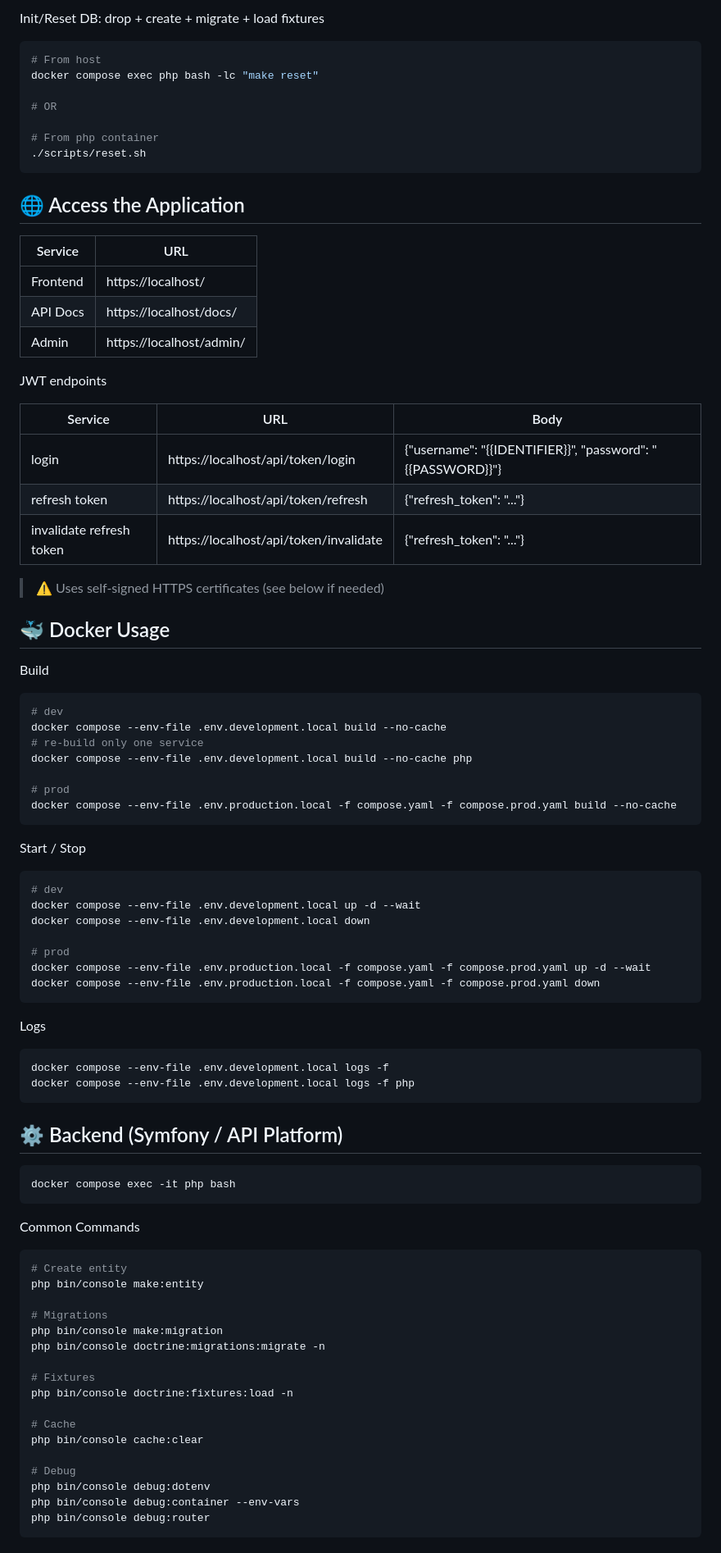
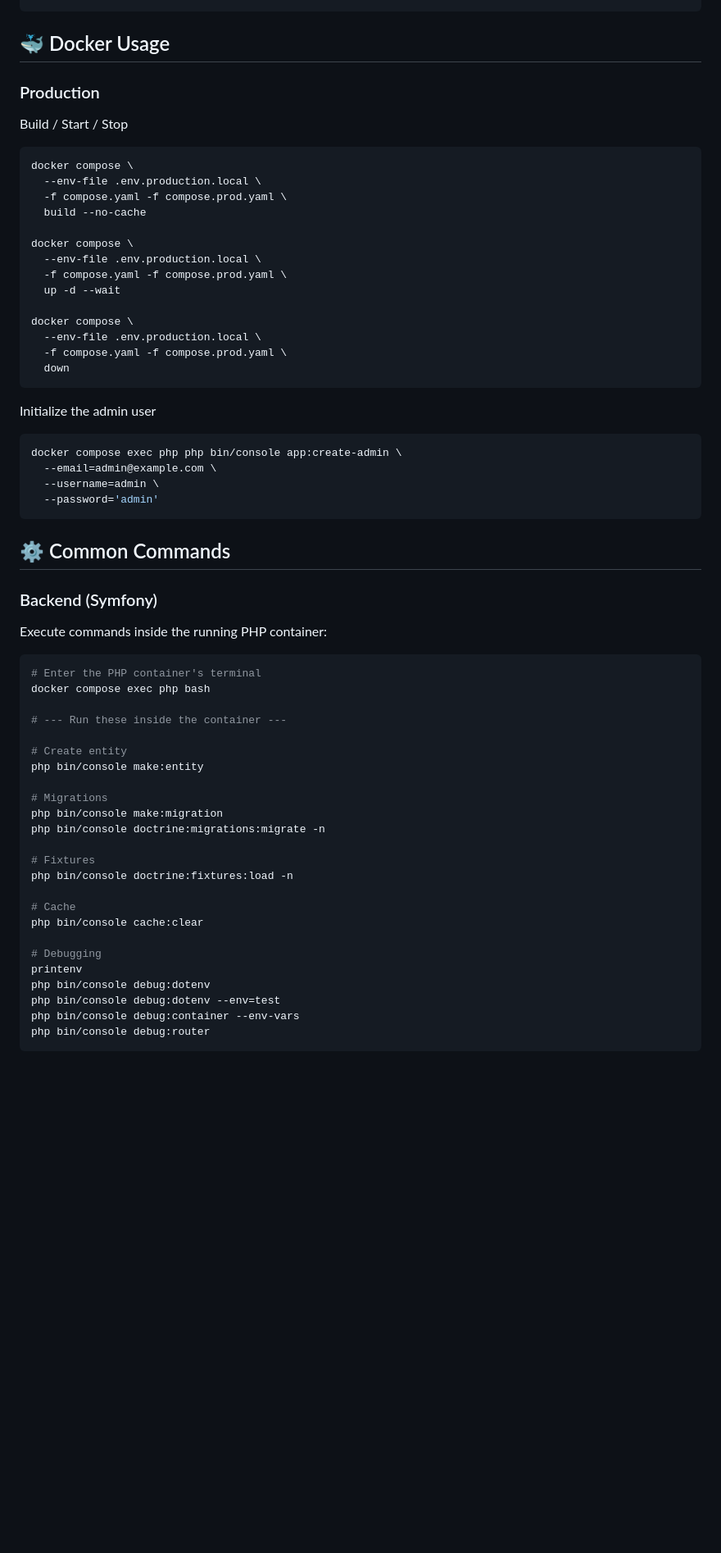
Before and after one commit to MarwenTlili/issatex, a Markdown page: docs/SETUP.md, the part around one of its changes. Shown at 82% size. GitHub-like rendering; blank space fills up the shorter version.

````diff
--- a/docs/SETUP.md
+++ b/docs/SETUP.md
@@ -75,75 +45,48 @@ docker compose --env-file .env.development.local up -d --wait
-Init/Reset DB: drop + create + migrate + load fixtures
-
-```bash
-# From host
-docker compose exec php bash -lc "make reset"
-
-# OR
-
-# From php container
-./scripts/reset.sh
-```
-
-## 🌐 Access the Application
-
-| Service  | URL                      |
-| -------- | ------------------------ |
-| Frontend | https://localhost/       |
-| API Docs | https://localhost/docs/  |
-| Admin    | https://localhost/admin/ |
-
-JWT endpoints
-
-| Service                  | URL                                    | Body                                                       |
-| ------------------------ | -------------------------------------- | ---------------------------------------------------------- |
-| login                    | https://localhost/api/token/login      | {"username": "{{IDENTIFIER}}", "password": "{{PASSWORD}}"} |
-| refresh token            | https://localhost/api/token/refresh    | {"refresh_token": "..."}                                   |
-| invalidate refresh token | https://localhost/api/token/invalidate | {"refresh_token": "..."}                                   |
-
-> ⚠️ Uses self-signed HTTPS certificates (see below if needed)
 
 ## 🐳 Docker Usage
 
-Build
+### Production
+
+Build / Start / Stop
 
 ```bash
-# dev
-docker compose --env-file .env.development.local build --no-cache
-# re-build only one service
-docker compose --env-file .env.development.local build --no-cache php
+docker compose \
+  --env-file .env.production.local \
+  -f compose.yaml -f compose.prod.yaml \
+  build --no-cache
 
-# prod
-docker compose --env-file .env.production.local -f compose.yaml -f compose.prod.yaml build --no-cache
+docker compose \
+  --env-file .env.production.local \
+  -f compose.yaml -f compose.prod.yaml \
+  up -d --wait
+
+docker compose \
+  --env-file .env.production.local \
+  -f compose.yaml -f compose.prod.yaml \
+  down
 ```
 
-Start / Stop
+Initialize the admin user
 
 ```bash
-# dev
-docker compose --env-file .env.development.local up -d --wait
-docker compose --env-file .env.development.local down
-
-# prod
-docker compose --env-file .env.production.local -f compose.yaml -f compose.prod.yaml up -d --wait
-docker compose --env-file .env.production.local -f compose.yaml -f compose.prod.yaml down
+docker compose exec php php bin/console app:create-admin \
+  --email=admin@example.com \
+  --username=admin \
+  --password='admin'
 ```
 
-Logs
+## ⚙️ Common Commands
+
+### Backend (Symfony)
+
+Execute commands inside the running PHP container:
 
 ```bash
-docker compose --env-file .env.development.local logs -f
-docker compose --env-file .env.development.local logs -f php
-```
+# Enter the PHP container's terminal
+docker compose exec php bash
 
-## ⚙️ Backend (Symfony / API Platform)
+# --- Run these inside the container ---
 
-```bash
-docker compose exec -it php bash
-```
-
-Common Commands
-
-```bash
 # Create entity
 php bin/console make:entity
 
@@ -157,8 +100,10 @@ php bin/console doctrine:fixtures:load -n
 # Cache
 php bin/console cache:clear
 
-# Debug
+# Debugging
+printenv
 php bin/console debug:dotenv
+php bin/console debug:dotenv --env=test
 php bin/console debug:container --env-vars
 php bin/console debug:router
 ```
````
Also changed, not shown: other parts of docs/SETUP.md (+78 -121 lines).
